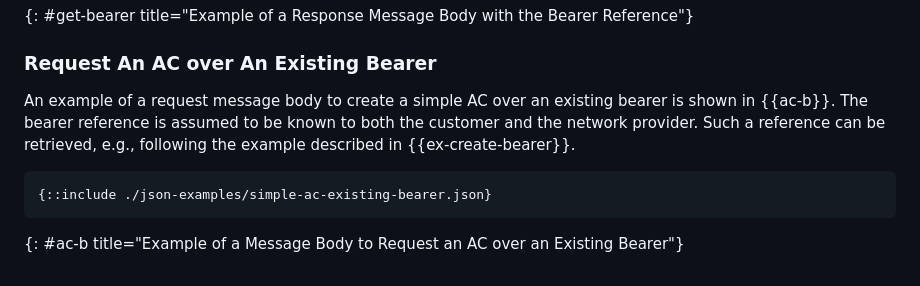
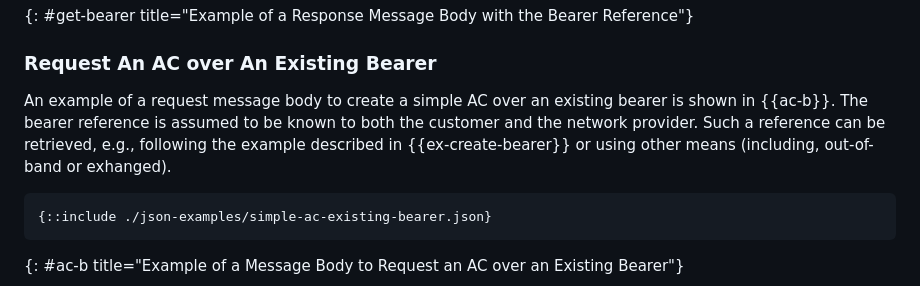
Before and after one commit to robric/attachment-circuit-model, a Markdown page: draft-boro-opsawg-teas-attachment-circuit.md, the part around the change. GitHub-like rendering.

Commit message:
out of band bearer reference

```diff
--- a/draft-boro-opsawg-teas-attachment-circuit.md
+++ b/draft-boro-opsawg-teas-attachment-circuit.md
@@ -202,7 +202,7 @@ A bearer-reference is then generated by the controller for this bearer. {{get-be
 
 ### Request An AC over An Existing Bearer
 
-An example of  a request message body to create a simple AC over an existing bearer is shown in {{ac-b}}. The bearer reference is assumed to be known to both the customer and the network provider. Such a reference can be retrieved, e.g., following the example described in {{ex-create-bearer}}.
+An example of  a request message body to create a simple AC over an existing bearer is shown in {{ac-b}}. The bearer reference is assumed to be known to both the customer and the network provider. Such a reference can be retrieved, e.g., following the example described in {{ex-create-bearer}} or using other means (including, out-of-band or exhanged).
 
 ~~~~
 {::include ./json-examples/simple-ac-existing-bearer.json}
```
